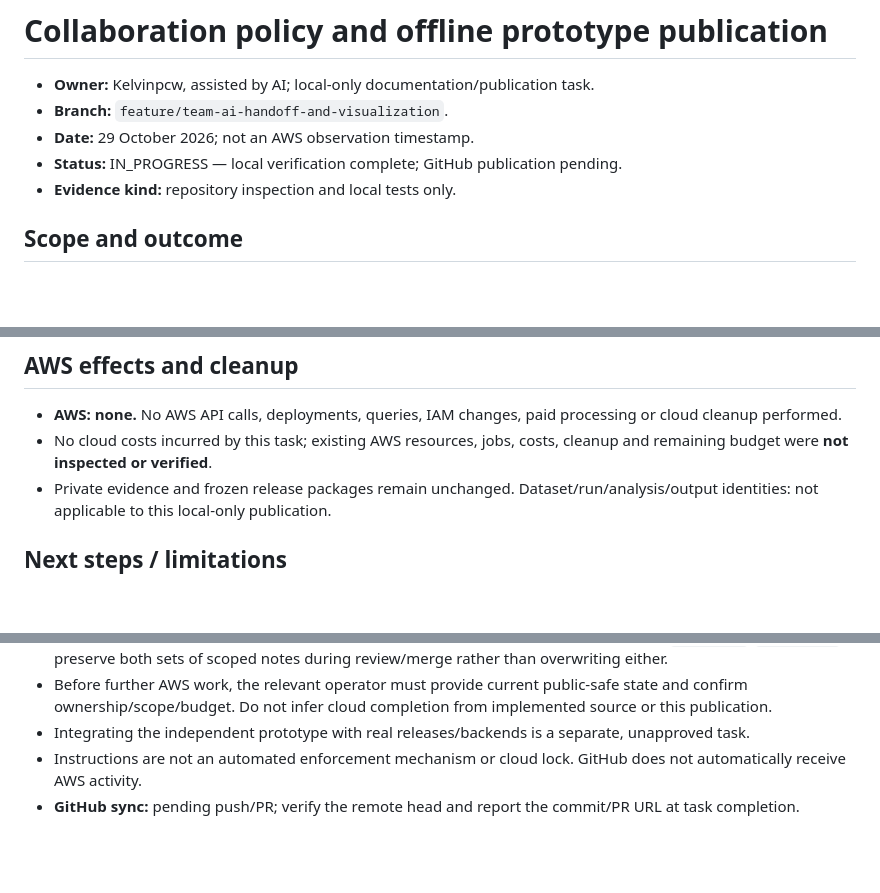
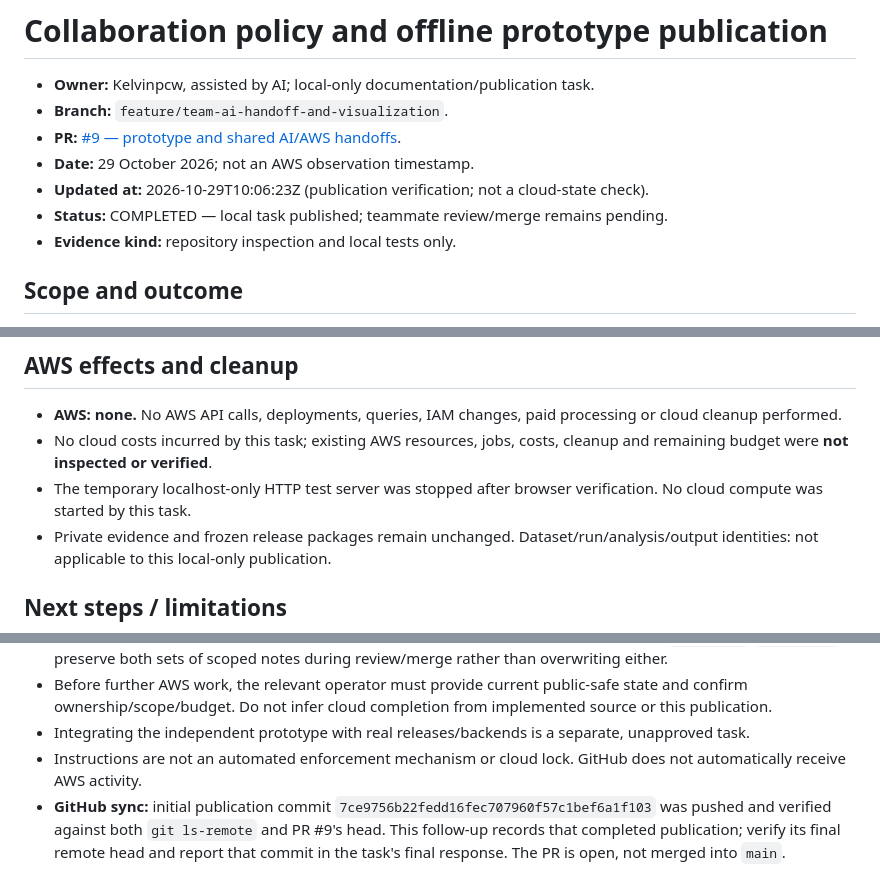
Before and after one commit to Kelvinpcw/is459-aml-project, a Markdown page: Implementation/team-handoffs/2026-10-29-collaboration-and-prototype.md, 3 parts joined by grey strips. Drawn GitHub-style; blank space fills up the shorter version.

Commit message:
Record verified GitHub publication and review handoff

```diff
--- a/Implementation/team-handoffs/2026-10-29-collaboration-and-prototype.md
+++ b/Implementation/team-handoffs/2026-10-29-collaboration-and-prototype.md
@@ -2,8 +2,10 @@
 
 - **Owner:** Kelvinpcw, assisted by AI; local-only documentation/publication task.
 - **Branch:** `feature/team-ai-handoff-and-visualization`.
+- **PR:** [#9 — prototype and shared AI/AWS handoffs](https://github.com/Kelvinpcw/is459-aml-project/pull/9).
 - **Date:** 29 October 2026; not an AWS observation timestamp.
-- **Status:** IN_PROGRESS — local verification complete; GitHub publication pending.
+- **Updated at:** 2026-10-29T10:06:23Z (publication verification; not a cloud-state check).
+- **Status:** COMPLETED — local task published; teammate review/merge remains pending.
 - **Evidence kind:** repository inspection and local tests only.
 
 ## Scope and outcome
@@ -29,6 +31,7 @@ The user asked to publish the offline `Visulization/` prototype and make AI agen
 
 - **AWS: none.** No AWS API calls, deployments, queries, IAM changes, paid processing or cloud cleanup performed.
 - No cloud costs incurred by this task; existing AWS resources, jobs, costs, cleanup and remaining budget were **not inspected or verified**.
+- The temporary localhost-only HTTP test server was stopped after browser verification. No cloud compute was started by this task.
 - Private evidence and frozen release packages remain unchanged. Dataset/run/analysis/output identities: not applicable to this local-only publication.
 
 ## Next steps / limitations
@@ -38,4 +41,4 @@ The user asked to publish the offline `Visulization/` prototype and make AI agen
 - Before further AWS work, the relevant operator must provide current public-safe state and confirm ownership/scope/budget. Do not infer cloud completion from implemented source or this publication.
 - Integrating the independent prototype with real releases/backends is a separate, unapproved task.
 - Instructions are not an automated enforcement mechanism or cloud lock. GitHub does not automatically receive AWS activity.
-- **GitHub sync:** pending push/PR; verify the remote head and report the commit/PR URL at task completion.
+- **GitHub sync:** initial publication commit `7ce9756b22fedd16fec707960f57c1bef6a1f103` was pushed and verified against both `git ls-remote` and PR #9's head. This follow-up records that completed publication; verify its final remote head and report that commit in the task's final response. The PR is open, not merged into `main`.
```
